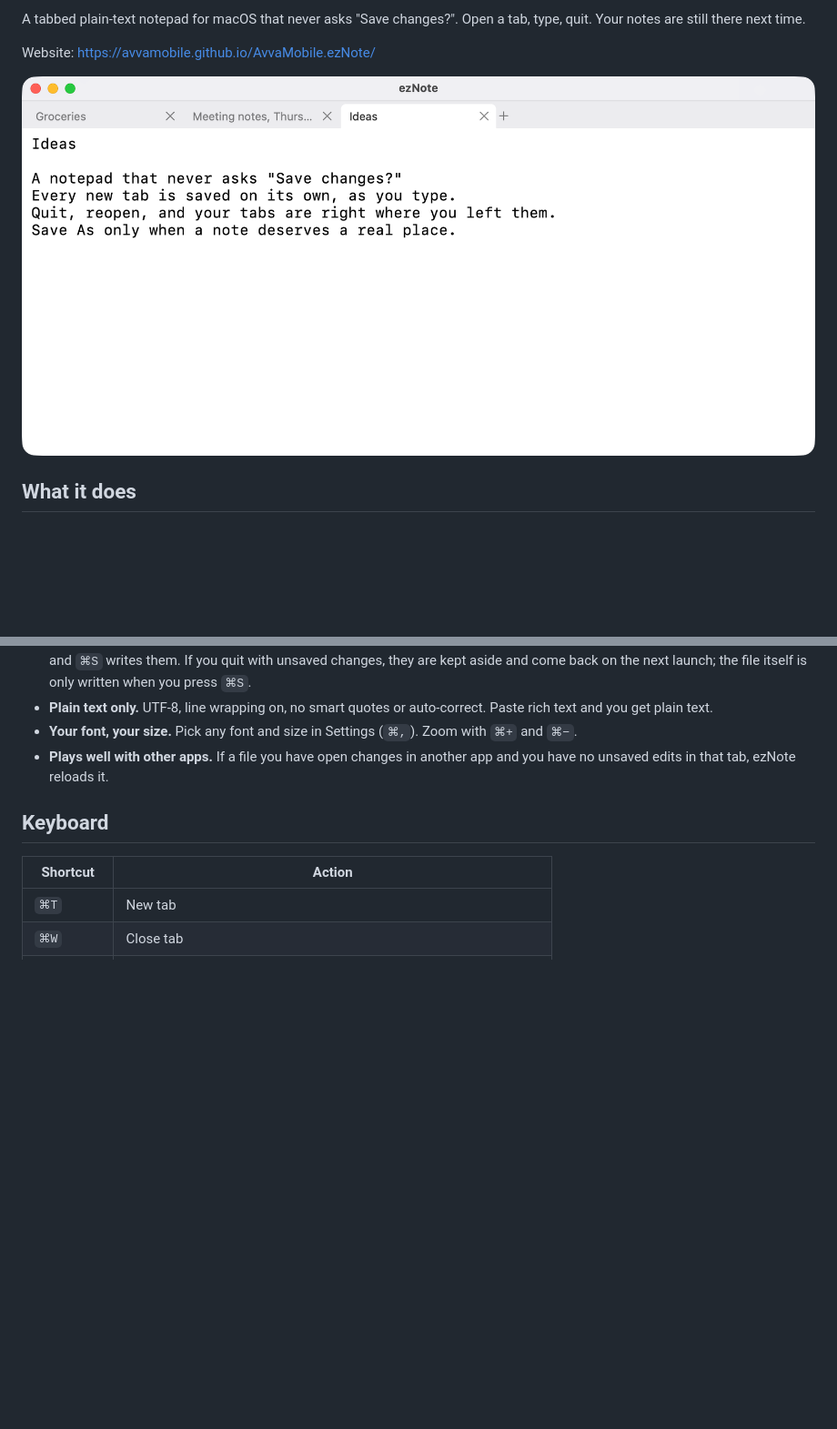
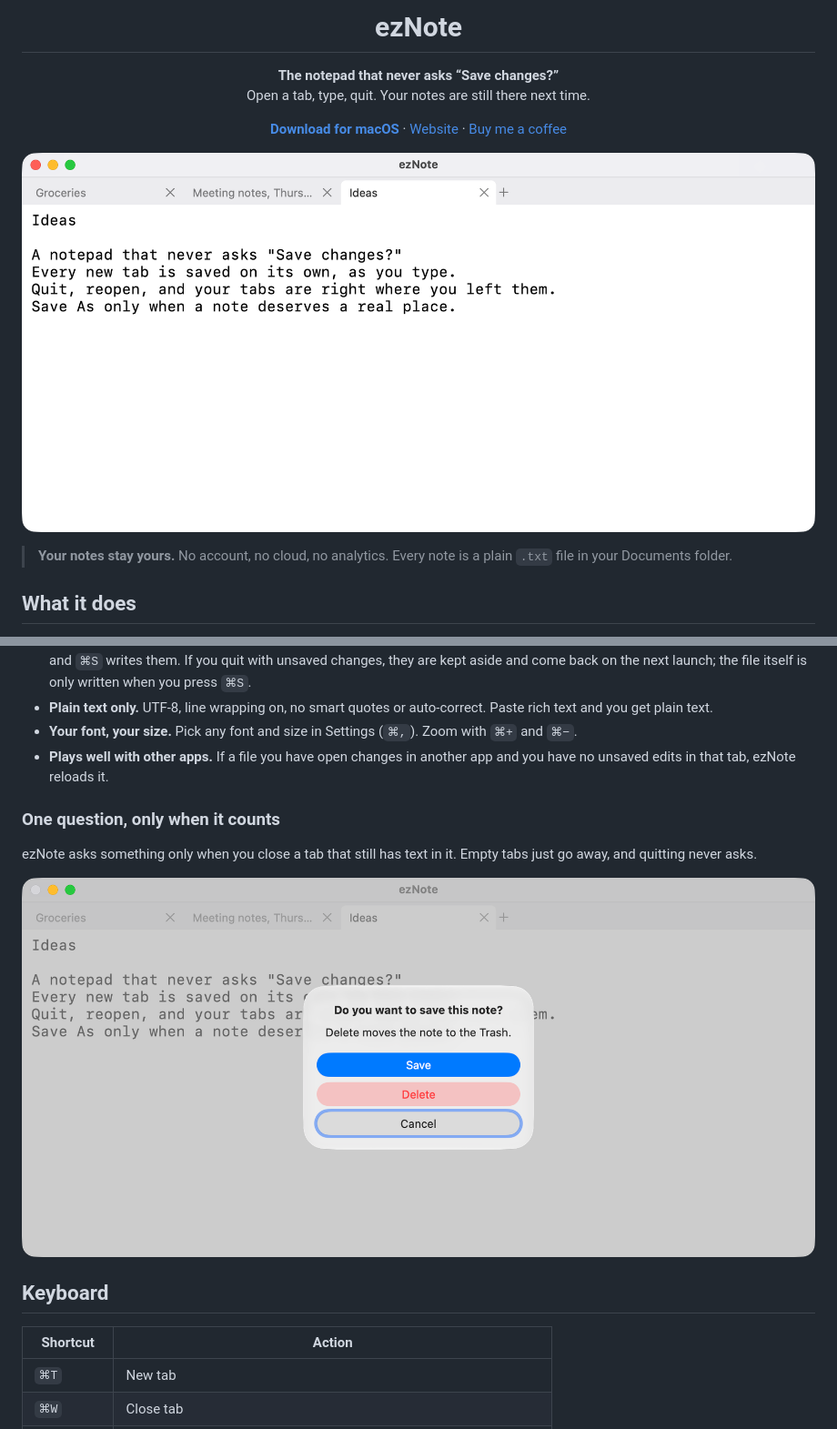
Before and after one commit to AvvaMobile/AvvaMobile.ezNote, a Markdown page: README.md, 2 parts joined by grey strips. Shown at 91% size. Rendered like a GitHub page; blank space fills up the shorter version.

Commit message:
Match README title with the website

```diff
--- a/README.md
+++ b/README.md
@@ -2,9 +4,24 @@
 
-A tabbed plain-text notepad for macOS that never asks "Save changes?". Open a tab, type, quit. Your notes are still there next time.
+<h1 align="center">ezNote</h1>
 
-Website: https://avvamobile.github.io/AvvaMobile.ezNote/
+<p align="center">
+  <strong>The notepad that never asks “Save changes?”</strong><br />
+  Open a tab, type, quit. Your notes are still there next time.
+</p>
 
-![ezNote with three note tabs](docs/images/ezNote.png)
+<p align="center">
+  <a href="https://github.com/AvvaMobile/AvvaMobile.ezNote/releases/latest"><strong>Download for macOS</strong></a>
+  ·
+  <a href="https://avvamobile.github.io/AvvaMobile.ezNote/">Website</a>
+  ·
+  <a href="https://buymeacoffee.com/muratyilmaz">Buy me a coffee</a>
+</p>
+
+<p align="center">
+  <img src="docs/images/ezNote.png" alt="ezNote with three note tabs: Groceries, Meeting notes and Ideas" />
+</p>
+
+> **Your notes stay yours.** No account, no cloud, no analytics. Every note is a plain `.txt` file in your Documents folder.
 
 ## What it does
 
@@ -15,6 +32,12 @@ Website: https://avvamobile.github.io/AvvaMobile.ezNote/
 - **Plain text only.** UTF-8, line wrapping on, no smart quotes or auto-correct. Paste rich text and you get plain text.
 - **Your font, your size.** Pick any font and size in Settings (`⌘,`). Zoom with `⌘+` and `⌘−`.
 - **Plays well with other apps.** If a file you have open changes in another app and you have no unsaved edits in that tab, ezNote reloads it.
+
+### One question, only when it counts
+
+ezNote asks something only when you close a tab that still has text in it. Empty tabs just go away, and quitting never asks.
+
+<img src="docs/images/close-prompt.png" alt="ezNote asking “Do you want to save this note?” with Save, Delete and Cancel buttons" />
 
 ## Keyboard
 
```
Also changed, not shown: other parts of README.md (+3 -1 lines).
